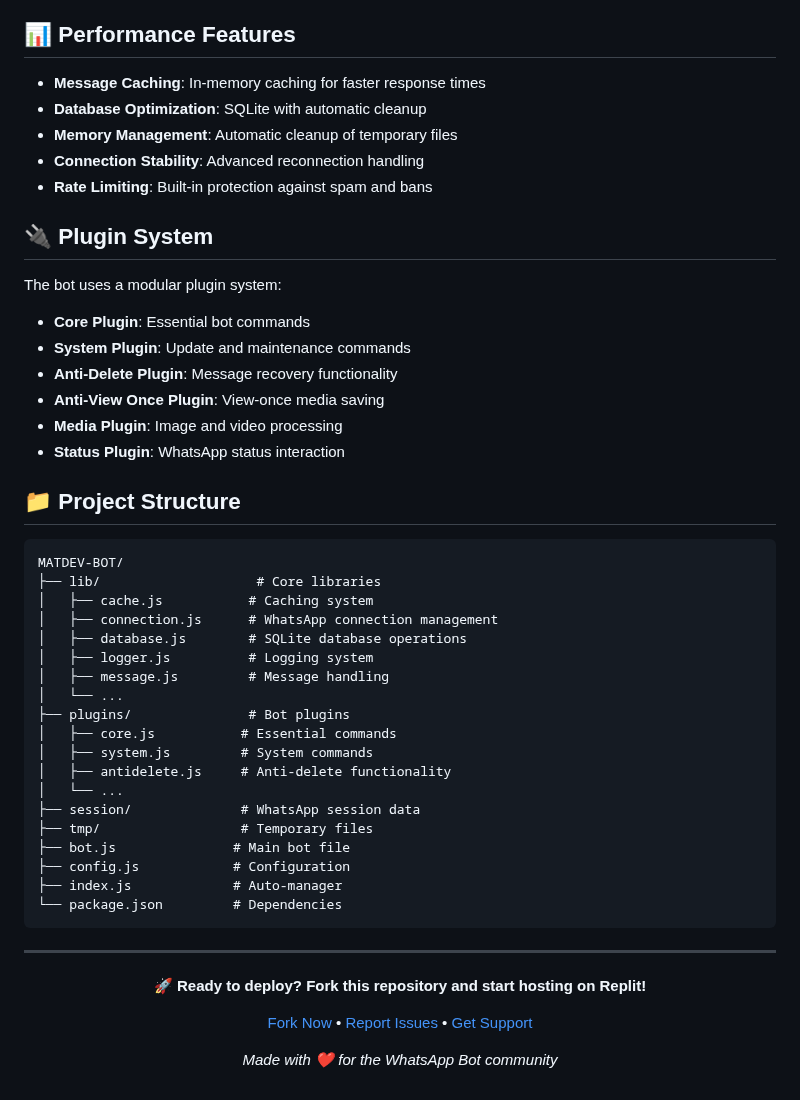
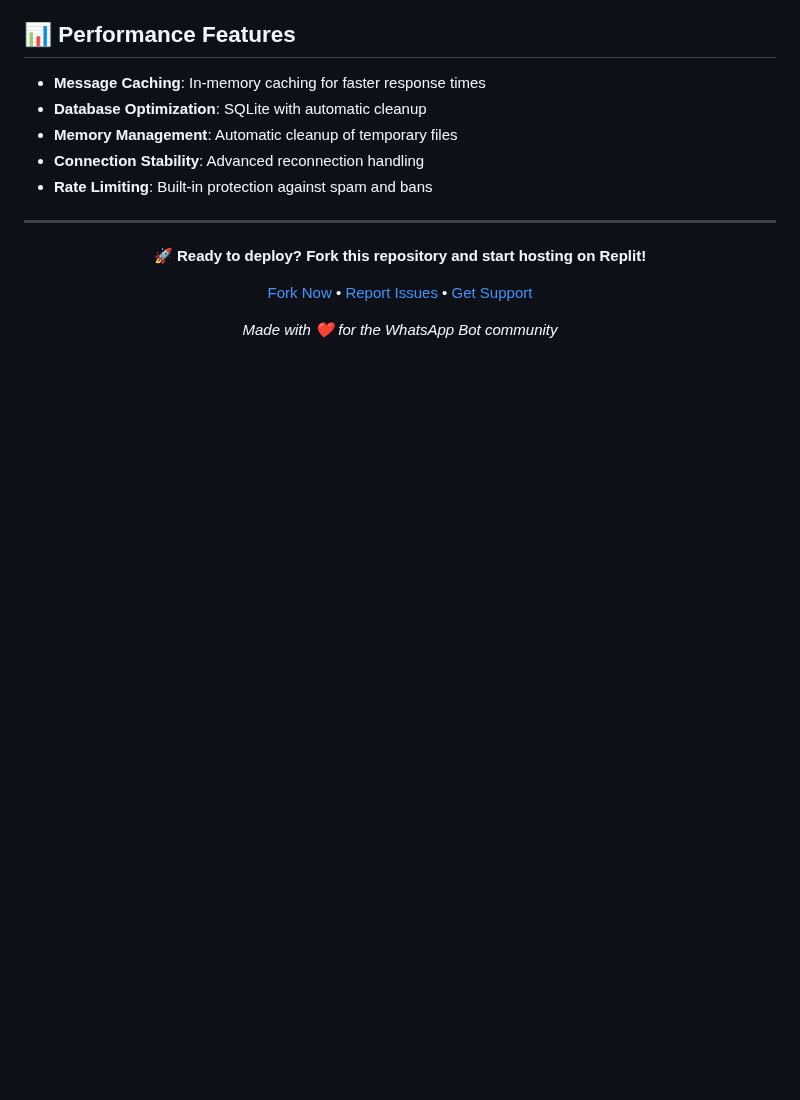
Before and after one commit to marhthing/matdev, a Markdown page: README.md, the part around one of its changes. Drawn GitHub-style; blank space fills up the shorter version.

Commit message:
Assistant checkpoint: Remove Getting Started, Key Features, Plugin System and Project Structure sections
Assistant generated file changes:
- README.md: Remove Getting Started, Key Features, Plugin System, and Project Structure sections

---

User prompt:

remove this sections 📱 Getting Started, ⚡ Key Features, 🔌 Plugin System,📁 Project Structure

Replit-Commit-Author: Assistant
Replit-Commit-Session-Id: 4c1de16d-acd9-4258-888d-fcb6db88c093

````diff
--- a/README.md
+++ b/README.md
@@ -343,41 +322,6 @@ Your bot includes an intelligent auto-update system:
 - **Connection Stability**: Advanced reconnection handling
 - **Rate Limiting**: Built-in protection against spam and bans
 
-## 🔌 Plugin System
-
-The bot uses a modular plugin system:
-
-- **Core Plugin**: Essential bot commands
-- **System Plugin**: Update and maintenance commands
-- **Anti-Delete Plugin**: Message recovery functionality
-- **Anti-View Once Plugin**: View-once media saving
-- **Media Plugin**: Image and video processing
-- **Status Plugin**: WhatsApp status interaction
-
-## 📁 Project Structure
-
-```
-MATDEV-BOT/
-├── lib/                    # Core libraries
-│   ├── cache.js           # Caching system
-│   ├── connection.js      # WhatsApp connection management
-│   ├── database.js        # SQLite database operations
-│   ├── logger.js          # Logging system
-│   ├── message.js         # Message handling
-│   └── ...
-├── plugins/               # Bot plugins
-│   ├── core.js           # Essential commands
-│   ├── system.js         # System commands
-│   ├── antidelete.js     # Anti-delete functionality
-│   └── ...
-├── session/              # WhatsApp session data
-├── tmp/                  # Temporary files
-├── bot.js               # Main bot file
-├── config.js            # Configuration
-├── index.js             # Auto-manager
-└── package.json         # Dependencies
-```
-
 ---
 
 <div align="center">
````
Also changed, not shown: other parts of README.md (+0 -21 lines).
